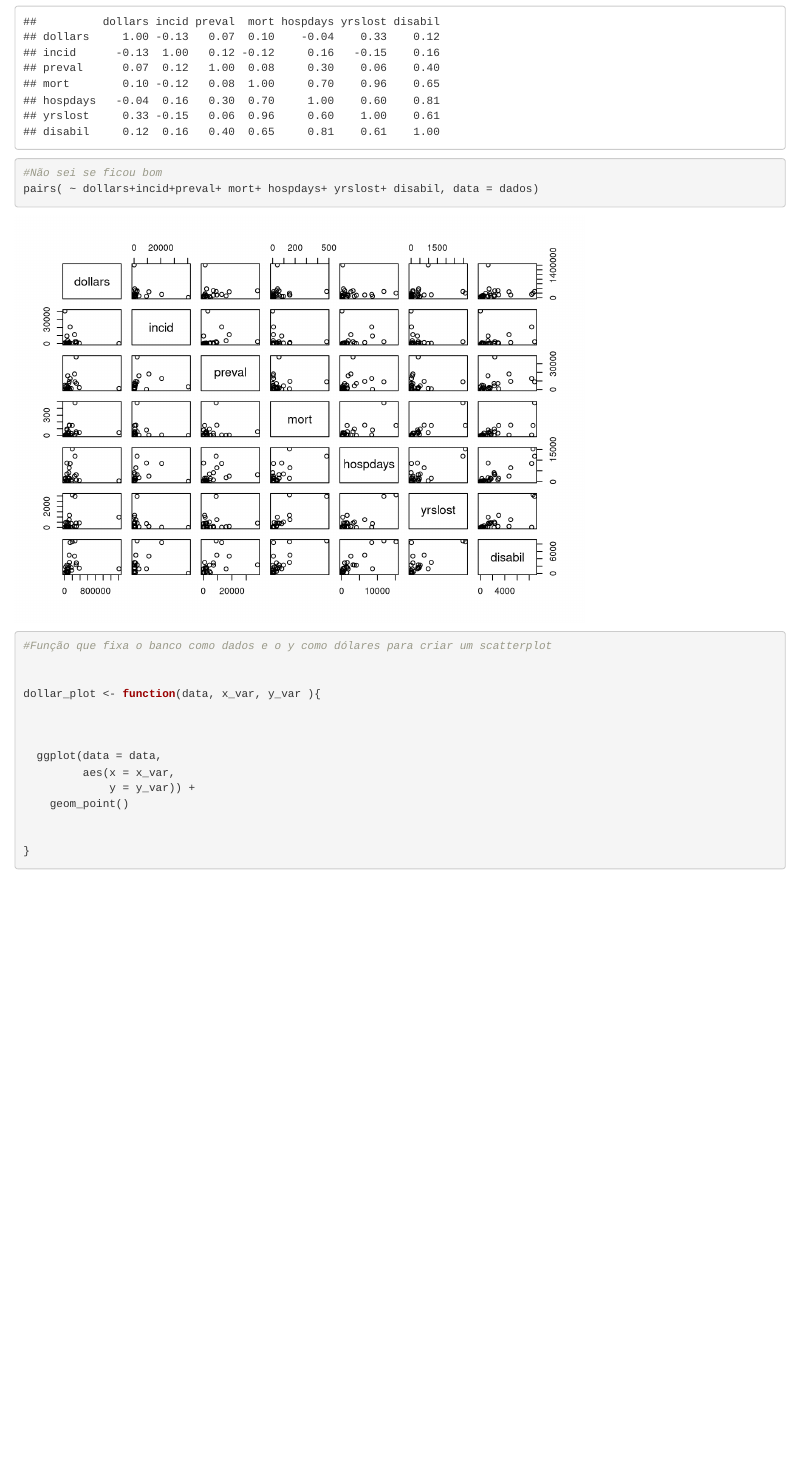
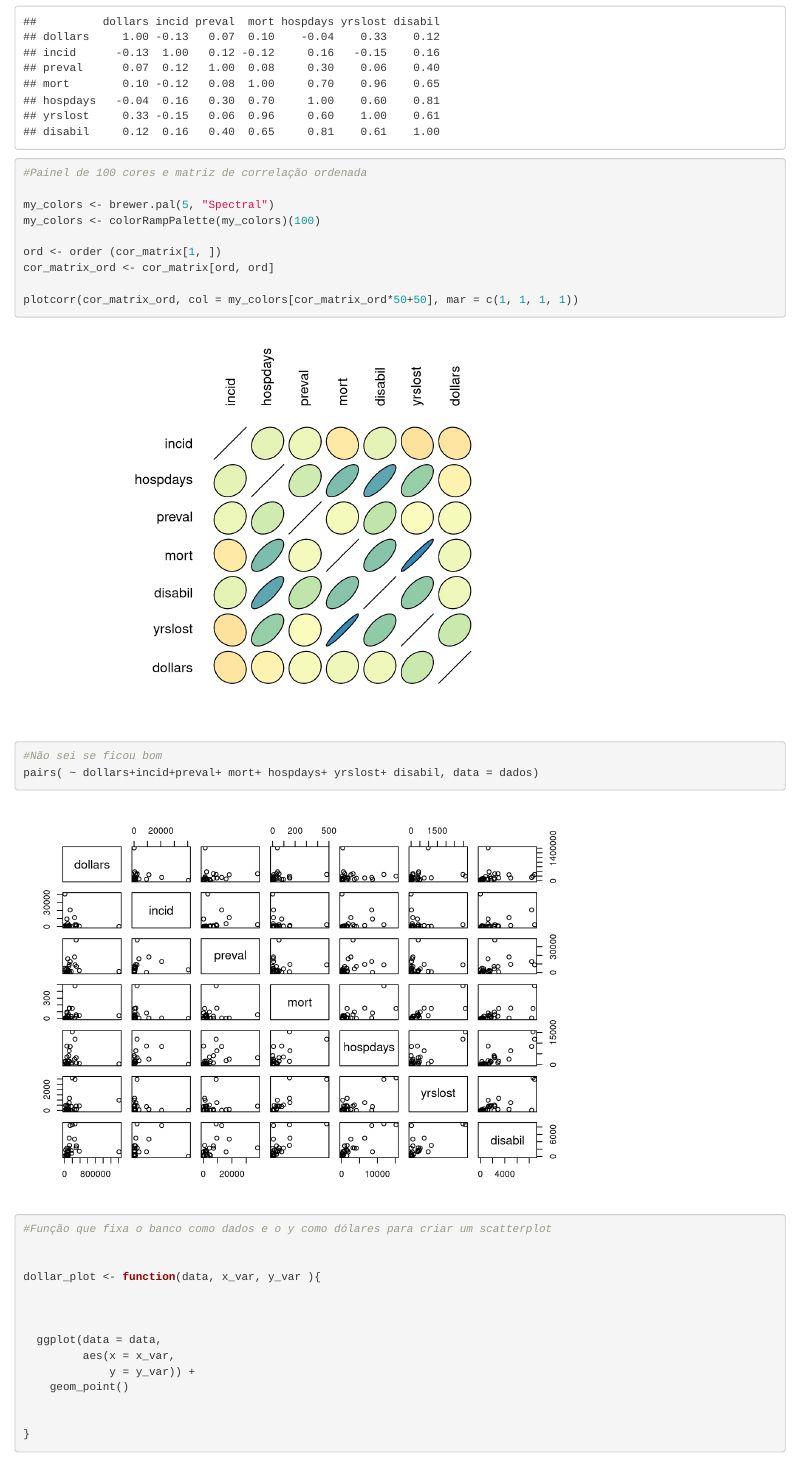
Before and after one commit to danilodpsantos/Bioestatistica_PPGEPI, an R Markdown document (Modelos_lineares/Trabalho_1/Trabalho1_mod_lin.Rmd): the page in a window 1100 px wide, from 2450 px down. Rendered offline with R 4.5, knitr and Pandoc, with nearby package versions; some code elsewhere in the file could not run offline.

Commit message:
restaurando código apagado

````diff
--- a/Modelos_lineares/Trabalho_1/Trabalho1_mod_lin.Rmd
+++ b/Modelos_lineares/Trabalho_1/Trabalho1_mod_lin.Rmd
@@ -116,6 +116,15 @@ round(cor_matrix,2)
 ```
 
 ```{r correlation_plot}
+#Painel de 100 cores e matriz de correlação ordenada
+
+my_colors <- brewer.pal(5, "Spectral")
+my_colors <- colorRampPalette(my_colors)(100)
+
+ord <- order (cor_matrix[1, ])
+cor_matrix_ord <- cor_matrix[ord, ord]
+
+plotcorr(cor_matrix_ord, col = my_colors[cor_matrix_ord*50+50], mar = c(1, 1, 1, 1))
 
 #Não sei se ficou bom
 pairs( ~ dollars+incid+preval+ mort+ hospdays+ yrslost+ disabil, data = dados)
````
